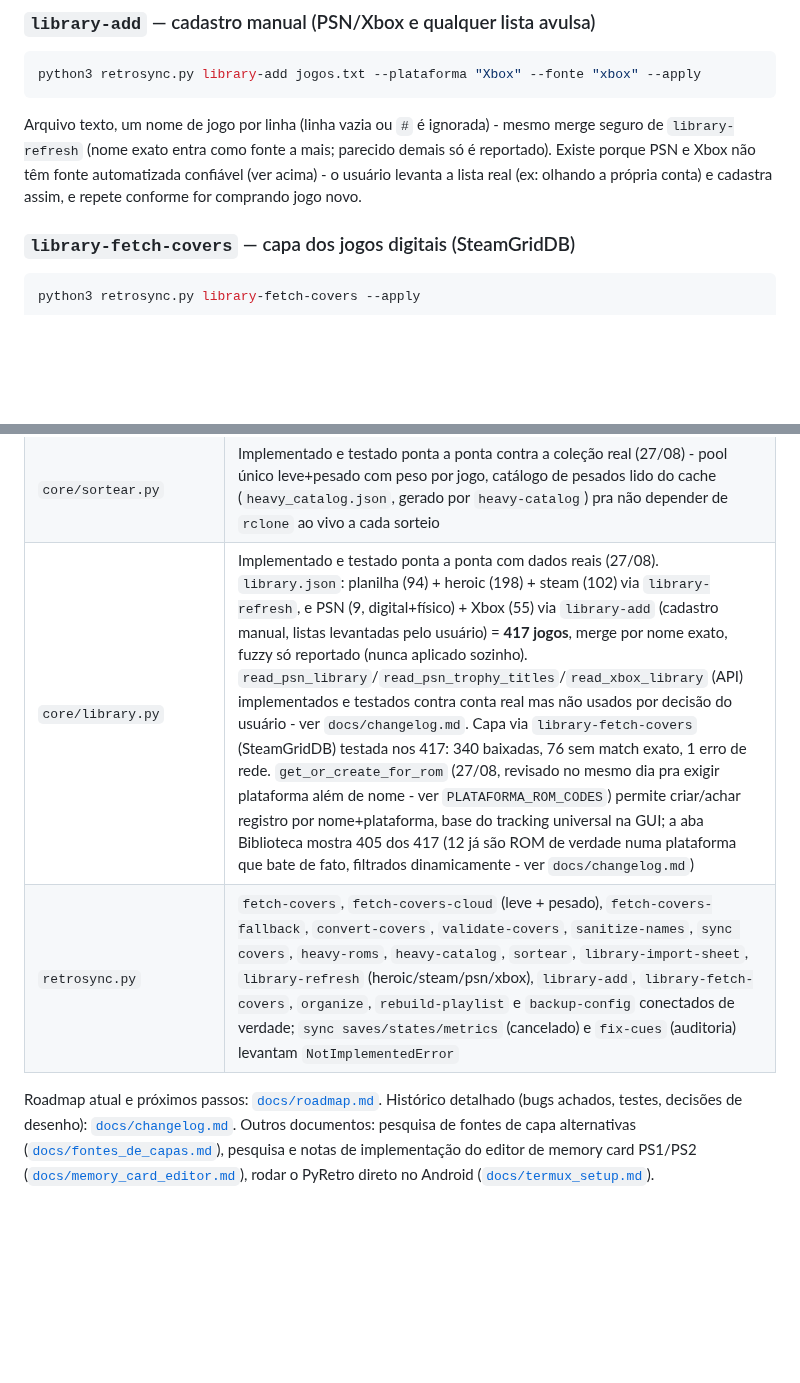
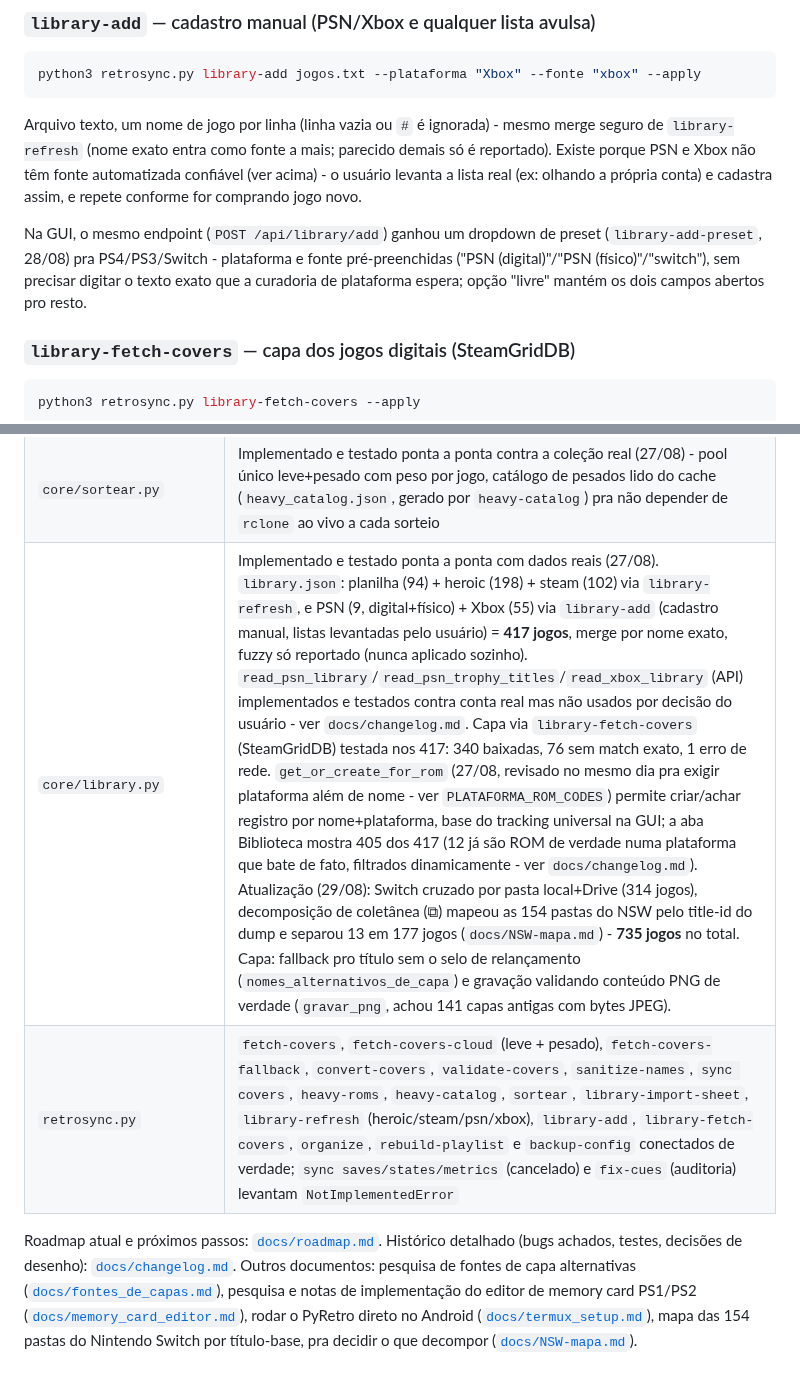
Before and after one commit to vbonesi/PyRetro, a Markdown page: README.md, 2 parts joined by grey strips. Rendered like a GitHub page; blank space fills up the shorter version.

````diff
--- a/README.md
+++ b/README.md
@@ -400,6 +400,12 @@ Xbox não têm fonte automatizada confiável (ver acima) - o usuário
 levanta a lista real (ex: olhando a própria conta) e cadastra assim, e
 repete conforme for comprando jogo novo.
 
+Na GUI, o mesmo endpoint (`POST /api/library/add`) ganhou um dropdown de
+preset (`library-add-preset`, 28/08) pra PS4/PS3/Switch - plataforma e
+fonte pré-preenchidas ("PSN (digital)"/"PSN (físico)"/"switch"), sem
+precisar digitar o texto exato que a curadoria de plataforma espera; opção
+"livre" mantém os dois campos abertos pro resto.
+
 ### `library-fetch-covers` — capa dos jogos digitais (SteamGridDB)
 
 ```bash
@@ -904,7 +955,7 @@ PyRetro/
 | `core/playlist.py` | Implementado e testado ponta a ponta com o celular real (24/08) - monta `.lpl` a partir do que existe em `roms_root`/`jogos_root`, `core_path`/`core_name` "DETECT" por item, PC e Android tratados separado (sistemas pesados não sincronizam sozinhos, cada lado pode ter jogos diferentes) |
 | `core/config_backup.py` | Implementado e testado ponta a ponta (24/08) - snapshot datado de `retroarch.cfg`+`config/`+`playlists/` pro PC (cópia local) e Android (`adb pull`), pasta nova por data, nunca sobrescreve |
 | `core/sortear.py` | Implementado e testado ponta a ponta contra a coleção real (27/08) - pool único leve+pesado com peso por jogo, catálogo de pesados lido do cache (`heavy_catalog.json`, gerado por `heavy-catalog`) pra não depender de `rclone` ao vivo a cada sorteio |
-| `core/library.py` | Implementado e testado ponta a ponta com dados reais (27/08). `library.json`: planilha (94) + heroic (198) + steam (102) via `library-refresh`, e PSN (9, digital+físico) + Xbox (55) via `library-add` (cadastro manual, listas levantadas pelo usuário) = **417 jogos**, merge por nome exato, fuzzy só reportado (nunca aplicado sozinho). `read_psn_library`/`read_psn_trophy_titles`/`read_xbox_library` (API) implementados e testados contra conta real mas não usados por decisão do usuário - ver `docs/changelog.md`. Capa via `library-fetch-covers` (SteamGridDB) testada nos 417: 340 baixadas, 76 sem match exato, 1 erro de rede. `get_or_create_for_rom` (27/08, revisado no mesmo dia pra exigir plataforma além de nome - ver `PLATAFORMA_ROM_CODES`) permite criar/achar registro por nome+plataforma, base do tracking universal na GUI; a aba Biblioteca mostra 405 dos 417 (12 já são ROM de verdade numa plataforma que bate de fato, filtrados dinamicamente - ver `docs/changelog.md`) |
+| `core/library.py` | Implementado e testado ponta a ponta com dados reais (27/08). `library.json`: planilha (94) + heroic (198) + steam (102) via `library-refresh`, e PSN (9, digital+físico) + Xbox (55) via `library-add` (cadastro manual, listas levantadas pelo usuário) = **417 jogos**, merge por nome exato, fuzzy só reportado (nunca aplicado sozinho). `read_psn_library`/`read_psn_trophy_titles`/`read_xbox_library` (API) implementados e testados contra conta real mas não usados por decisão do usuário - ver `docs/changelog.md`. Capa via `library-fetch-covers` (SteamGridDB) testada nos 417: 340 baixadas, 76 sem match exato, 1 erro de rede. `get_or_create_for_rom` (27/08, revisado no mesmo dia pra exigir plataforma além de nome - ver `PLATAFORMA_ROM_CODES`) permite criar/achar registro por nome+plataforma, base do tracking universal na GUI; a aba Biblioteca mostra 405 dos 417 (12 já são ROM de verdade numa plataforma que bate de fato, filtrados dinamicamente - ver `docs/changelog.md`). Atualização (29/08): Switch cruzado por pasta local+Drive (314 jogos), decomposição de coletânea (⧉) mapeou as 154 pastas do NSW pelo title-id do dump e separou 13 em 177 jogos (`docs/NSW-mapa.md`) - **735 jogos** no total. Capa: fallback pro título sem o selo de relançamento (`nomes_alternativos_de_capa`) e gravação validando conteúdo PNG de verdade (`gravar_png`, achou 141 capas antigas com bytes JPEG). |
 | `retrosync.py` | `fetch-covers`, `fetch-covers-cloud` (leve + pesado), `fetch-covers-fallback`, `convert-covers`, `validate-covers`, `sanitize-names`, `sync covers`, `heavy-roms`, `heavy-catalog`, `sortear`, `library-import-sheet`, `library-refresh` (heroic/steam/psn/xbox), `library-add`, `library-fetch-covers`, `organize`, `rebuild-playlist` e `backup-config` conectados de verdade; `sync saves/states/metrics` (cancelado) e `fix-cues` (auditoria) levantam `NotImplementedError` |
 
 Roadmap atual e próximos passos: [`docs/roadmap.md`](docs/roadmap.md).
@@ -915,4 +966,6 @@ pesquisa de fontes de capa alternativas
 notas de implementação do editor de memory card PS1/PS2
 ([`docs/memory_card_editor.md`](docs/memory_card_editor.md)), rodar o
 PyRetro direto no Android
-([`docs/termux_setup.md`](docs/termux_setup.md)).
+([`docs/termux_setup.md`](docs/termux_setup.md)), mapa das 154 pastas do
+Nintendo Switch por título-base, pra decidir o que decompor
+([`docs/NSW-mapa.md`](docs/NSW-mapa.md)).
````
Also changed, not shown: other parts of README.md (+47 -2 lines).
